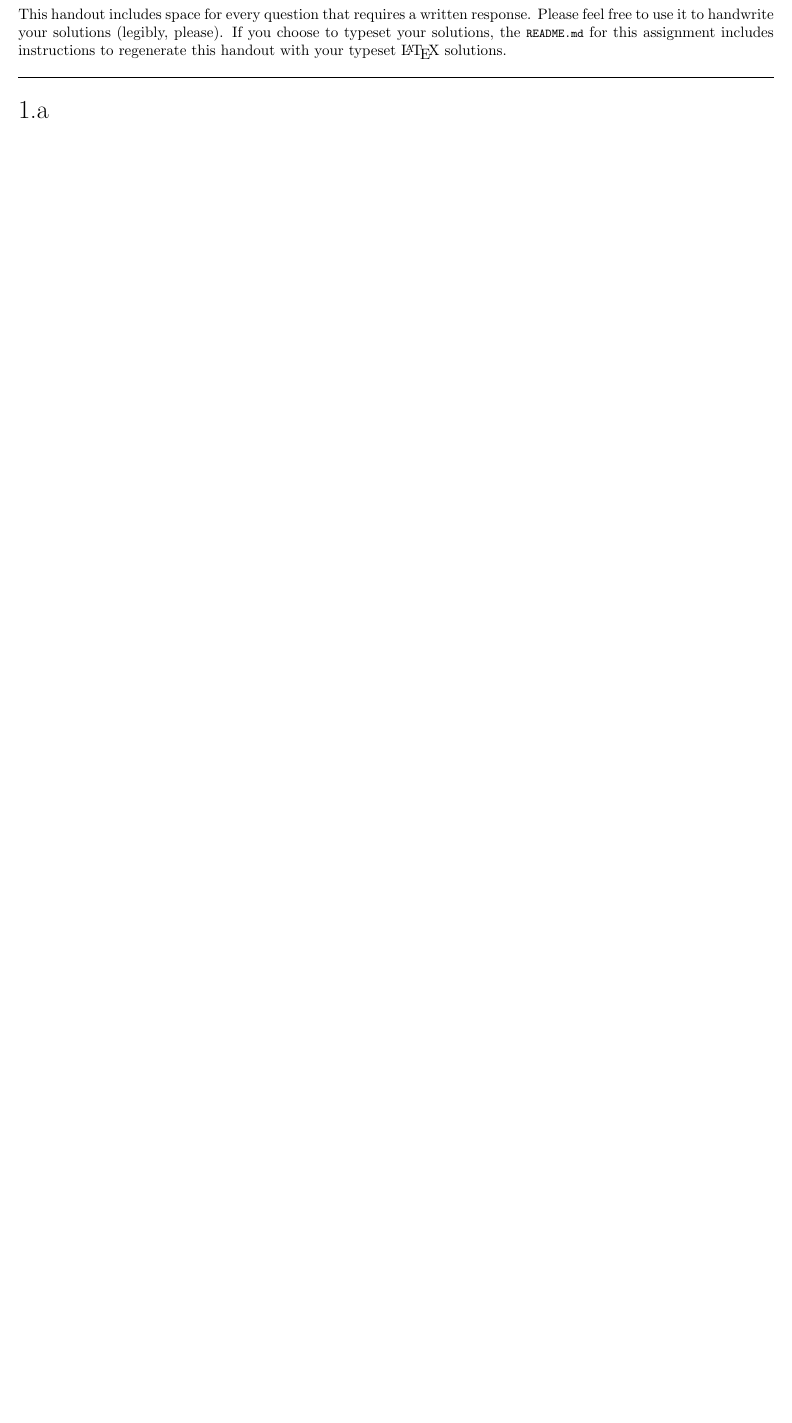
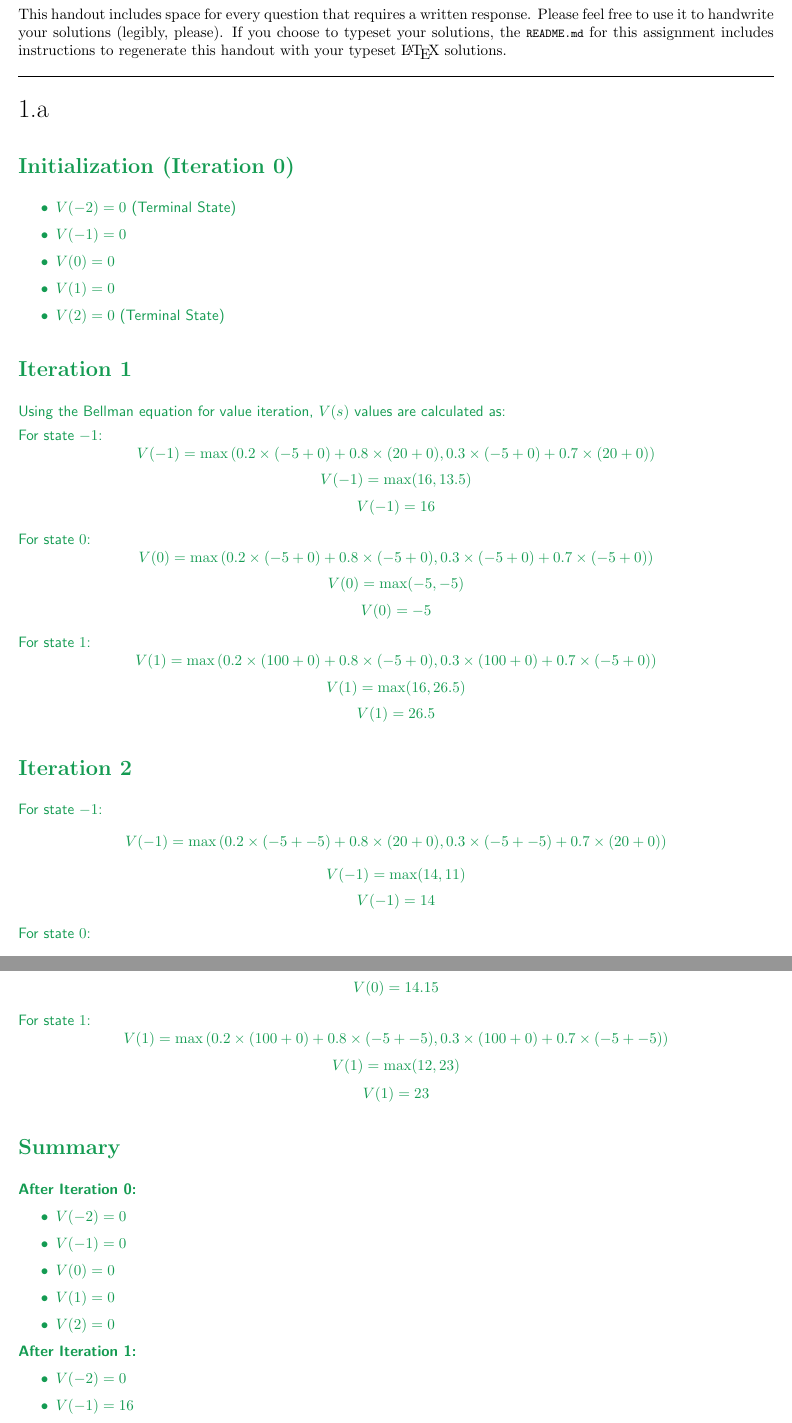
Before and after one commit to chwang54/XCS221, a LaTeX document (XCS221-A3-master/tex/submission.tex): part of page 1 of 9 before the commit and two parts of pages 1 and 2 of 10 after it, the two joined at a grey line, cut so that both start at the same text, the shorter picture padded with empty space. Compiled offline with LaTeX, dvips and Ghostscript.

Commit message:
Problem 1 is finished

```diff
--- a/XCS221-A3-master/tex/submission.tex
+++ b/XCS221-A3-master/tex/submission.tex
@@ -32,5 +32,104 @@ instructions to regenerate this handout with your typeset \LaTeX{} solutions.
 
 % <SCPD_SUBMISSION_TAG>_1a
 \begin{answer}
-  % ### START CODE HERE ###
-  % ### END CODE HERE ###
+
+  \section*{Initialization (Iteration 0)}
+
+  \begin{itemize}
+      \item $V(-2) = 0$ (Terminal State)
+      \item $V(-1) = 0$
+      \item $V(0) = 0$
+      \item $V(1) = 0$
+      \item $V(2) = 0$ (Terminal State)
+  \end{itemize}
+
+  \section*{Iteration 1}
+
+  Using the Bellman equation for value iteration, $V(s)$ values are calculated as:
+
+  For state $-1$:
+  \[
+  V(-1) = \max\left(0.2 \times (-5 + 0) + 0.8 \times (20 + 0), 0.3 \times (-5 + 0) + 0.7 \times (20 + 0)\right)
+  \]
+  \[
+  V(-1) = \max(16, 13.5)
+  \]
+  \[
+  V(-1) = 16
+  \]
+
+  For state $0$:
+  \[
+  V(0) = \max\left(0.2 \times (-5 + 0) + 0.8 \times (-5 + 0), 0.3 \times (-5 + 0) + 0.7 \times (-5 + 0)\right)
+  \]
+  \[
+  V(0) = \max(-5, -5)
+  \]
+  \[
+  V(0) = -5
+  \]
+
+  For state $1$:
+  \[
+  V(1) = \max\left(0.2 \times (100 + 0) + 0.8 \times (-5 + 0), 0.3 \times (100 + 0) + 0.7 \times (-5 + 0)\right)
+  \]
+  \[
+  V(1) = \max(16, 26.5)
+  \]
+  \[
+  V(1) = 26.5
+  \]
+
+  \section*{Iteration 2}
+
+  For state $-1$:
+  \[
+  V(-1) = \max\left(0.2 \times (-5 + -5) + 0.8 \times (20 + 0), 0.3 \times (-5 + -5) + 0.7 \times (20 + 0)\right)
+  \]
+  \[
+  V(-1) = \max(14, 11)
+  \]
+  \[
+  V(-1) = 14
+  \]
+
+  For state $0$:
+  \[
+  V(0) = \max\left(0.2 \times (-5 + 26.5) + 0.8 \times (-5 + 16), 0.3 \times (-5 + 26.5) + 0.7 \times (-5 + 16)\right)
+  \]
+  \[
+  V(0) = \max(13.1, 14.15)
+  \]
+  \[
+  V(0) = 14.15
+  \]
+
+  For state $1$:
+  \[
+  V(1) = \max\left(0.2 \times (100 + 0) + 0.8 \times (-5 + -5), 0.3 \times (100 + 0) + 0.7 \times (-5 + -5)\right)
+  \]
+  \[
+  V(1) = \max(12, 23)
+  \]
+  \[
+  V(1) = 23
+  \]
+
+  \section*{Summary}
+
+  \textbf{After Iteration 0:}
+
+  \begin{itemize}
+      \item $V(-2) = 0$
+      \item $V(-1) = 0$
+      \item $V(0) = 0$
+      \item $V(1) = 0$
+      \item $V(2) = 0$
+  \end{itemize}
+
+  \textbf{After Iteration 1:}
+
+  \begin{itemize}
+      \item $V(-2) = 0$
+      \item $V(-1) = 16$
+      \item $V(0) = -5$
```
Also changed, not shown: XCS221-A3-master/tex/submission.pdf (added), XCS221-A3-master/tex/submission.tex (20 more changed lines), 10 other files.
